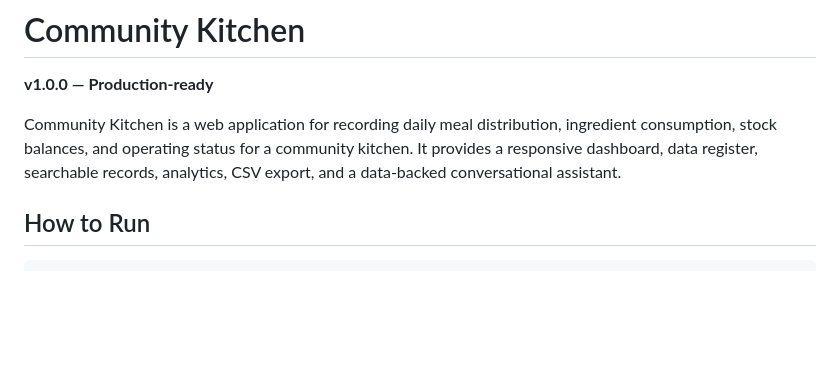
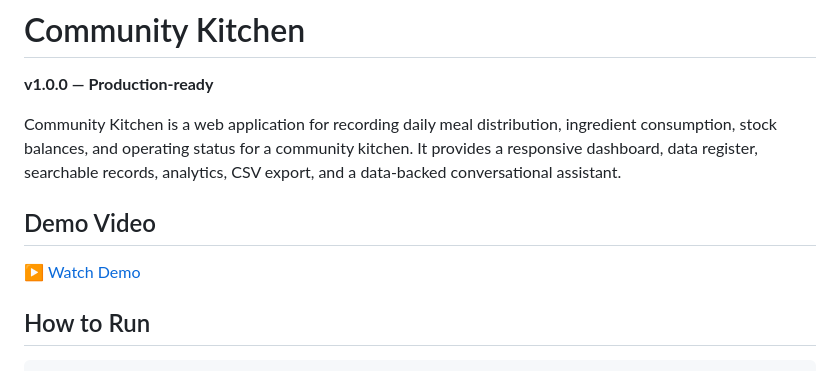
Before and after one commit to yeshwanthsair/SIH-26_Community_Kitchen, a Markdown page: README.md, the part around the change. Rendered like a GitHub page; blank space fills up the shorter version.

Commit message:
Add demo video link to README

```diff
--- a/README.md
+++ b/README.md
@@ -3,6 +3,10 @@
 **v1.0.0 — Production-ready**
 
 Community Kitchen is a web application for recording daily meal distribution, ingredient consumption, stock balances, and operating status for a community kitchen. It provides a responsive dashboard, data register, searchable records, analytics, CSV export, and a data-backed conversational assistant.
+
+## Demo Video
+
+[▶ Watch Demo](docs/Demo_video/Demo_video.mp4)
 
 ## How to Run
 
```
